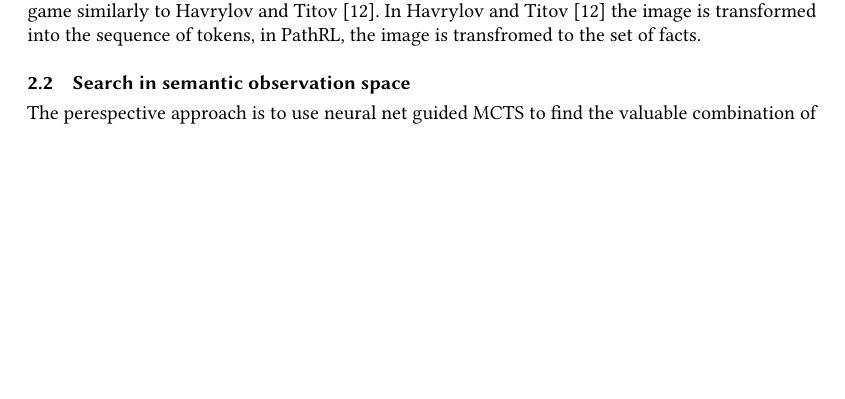
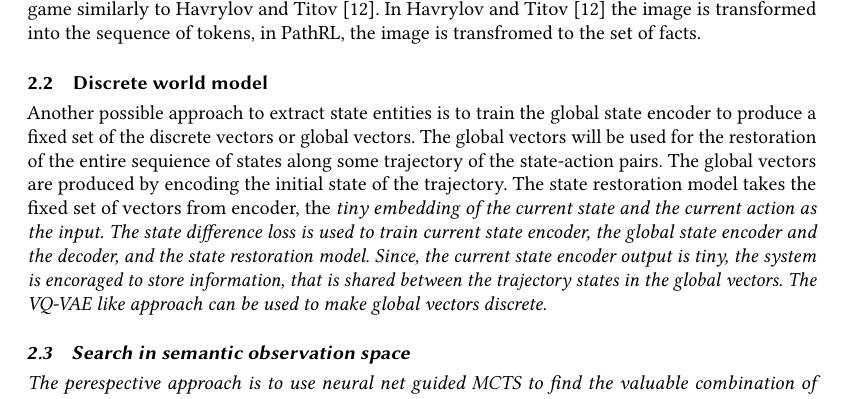
Before and after one commit to dllllb/pathrl, a LaTeX paper (main.tex): part of page 4 of 8, cut so that both start at the same text, the shorter picture padded with empty space. Compiled offline with pdfLaTeX.

Commit message:
discrete world model

```diff
--- a/main.tex
+++ b/main.tex
@@ -169,6 +169,10 @@ If the observations are 2D images, it is reasonable to split them using some gri
 \subsection{Image guessing}
 
 Observation attributes can possibly be mined using approach considered in language emergence papers. In this scenario the image attributes is learned in the unsupervised setting of image guessing game similarly to~\citet{Havrylov2017EmergenceOL}. In~\citet{Havrylov2017EmergenceOL} the image is transformed into the sequence of tokens, in PathRL, the image is transfromed to the set of facts.
+
+\subsection{Discrete world model}
+
+Another possible approach to extract state entities is to train the global state encoder to produce a fixed set of the discrete vectors or global vectors. The global vectors will be used for the restoration of the entire sequience of states along some trajectory of the state-action pairs. The global vectors are produced by encoding the initial state of the trajectory. The state restoration model takes the fixed set of vectors from encoder, the \it{tiny} embedding of the current state and the current action as the input. The state difference loss is used to train current state encoder, the global state encoder and the decoder, and the state restoration model. Since, the current state encoder output is tiny, the system is encoraged to store information, that is shared between the trajectory states in the global vectors. The VQ-VAE like approach can be used to make global vectors discrete.
 
 \subsection{Search in semantic observation space}
 
```
